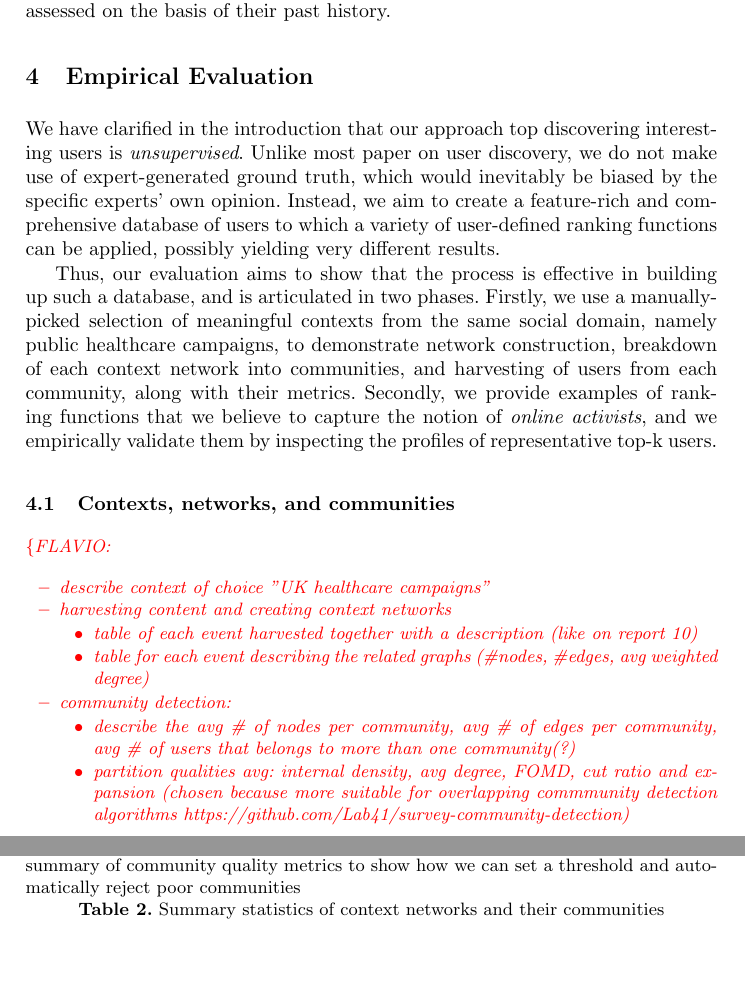
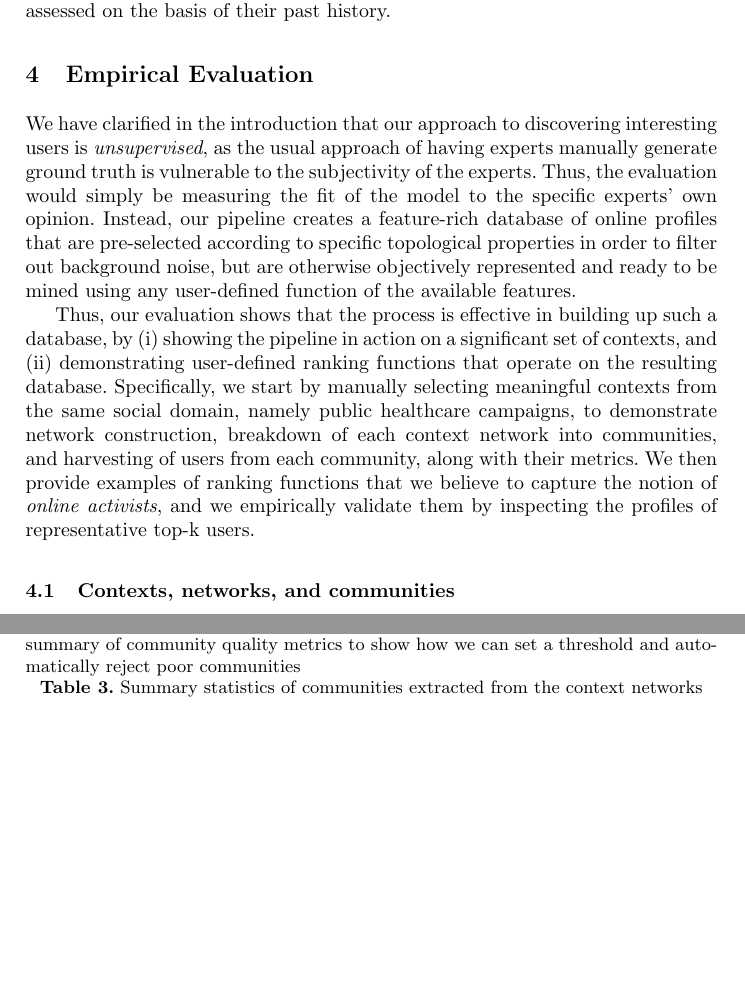
Before and after one commit to PaoloMissier/Twitter-activists-paper, a LaTeX thesis (Fantastic-activists.tex): two parts of pages 10 and 11 of 15 before the commit and two parts of pages 10 and 12 of 15 after it, joined at a grey line, cut so that both start at the same text, the shorter picture padded with empty space. Compiled offline with pdfLaTeX.

Commit message:
interim sec 4 edits

```diff
--- a/Fantastic-activists.tex
+++ b/Fantastic-activists.tex
@@ -329,28 +329,13 @@ While the process ends naturally when no new contexts are uncovered from the pre
 
 \section{Empirical Evaluation} \label{sec:evaluation}
 
-We have clarified in the introduction that our approach top discovering interesting users is \textit{unsupervised}.
-Unlike most paper on user discovery, we do not make use of expert-generated ground truth, which would inevitably be biased by the specific experts' own opinion.
-Instead, we aim to create a feature-rich and comprehensive database of users to which a variety of user-defined ranking functions can be applied, possibly yielding very different results.
+We have clarified in the introduction that our approach to discovering interesting users is \textit{unsupervised}, as the usual approach of having experts manually generate ground truth is vulnerable to the subjectivity of the experts. Thus, the evaluation would simply be measuring the fit of the model to the specific experts' own opinion.
+Instead, our pipeline creates a feature-rich database of online profiles that are pre-selected according to specific topological properties in order to filter out background noise, but are otherwise objectively represented and ready to be mined using any user-defined function of the available features.
 
-Thus, our evaluation aims to show that the process is effective in building up such a database, and is articulated in two phases.
-Firstly, we use a manually-picked selection of meaningful contexts from the same social domain, namely public healthcare campaigns, to demonstrate network construction, breakdown of each  context network into communities, and harvesting of users from each community, along with their metrics.
-Secondly, we provide examples of ranking functions that we believe to capture the notion of  \textit{online activists}, and we empirically validate them by inspecting the profiles of representative top-k users.
+Thus, our evaluation shows that the process is effective in building up such a database, by (i) showing the pipeline in action on a significant set of contexts, and (ii) demonstrating user-defined ranking functions that operate on the resulting database.
+Specifically, we  start by manually selecting meaningful contexts from the same social domain, namely public healthcare campaigns, to demonstrate network construction, breakdown of each  context network into communities, and harvesting of users from each community, along with their metrics.
+We then provide examples of ranking functions that we believe to capture the notion of  \textit{online activists}, and we empirically validate them by inspecting the profiles of representative top-k users.
 
  \subsection{Contexts, networks, and communities}  \label{sec:contexts}
 
 
- \anote{FLAVIO:
- 	\begin{itemize}
- 		\item describe context of choice "UK healthcare campaigns"
- 		\item harvesting content and creating context networks
- 		\begin{itemize}
- 			\item table of each event harvested together with a description (like on report 10)
- 			\item table for each event describing the related graphs (\#nodes, \#edges, avg weighted degree)
- 		\end{itemize}
- 		\item community detection:
- 		\begin{itemize}
- 			\item describe the avg \# of nodes per community, avg \# of edges per community, avg \# of users that belongs to more than one community(?)
- 			\item partition qualities avg: internal density, avg degree, FOMD, cut ratio and expansion (chosen because more suitable for overlapping commmunity detection algorithms https://github.com/Lab41/survey-community-detection)
- 		\end{itemize}
- 	\end{itemize}
```
Also changed, not shown: Fantastic-activists.tex (59 more changed lines).
